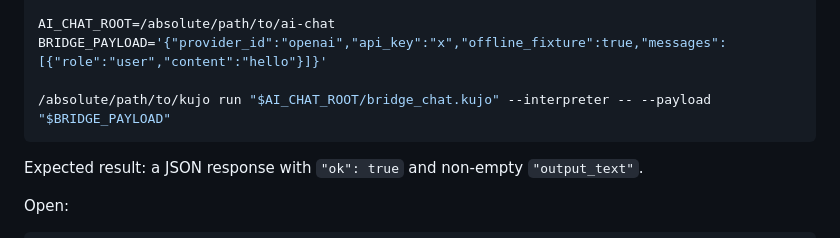
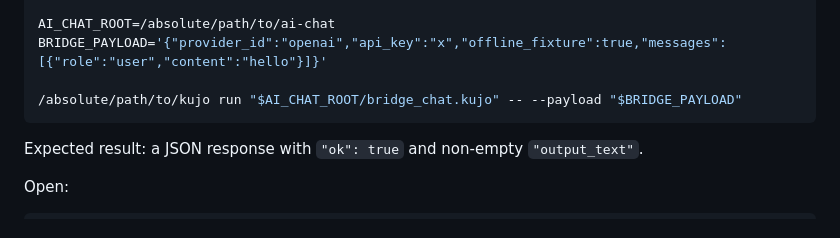
Before and after one commit to kujolang/ai-chat, a Markdown page: SETUP_AND_INSTALL.md, the part around the change. GitHub-like rendering.

````diff
--- a/SETUP_AND_INSTALL.md
+++ b/SETUP_AND_INSTALL.md
@@ -235,7 +235,7 @@ cd /path/to/ai-sdk
 AI_CHAT_ROOT=/absolute/path/to/ai-chat
 BRIDGE_PAYLOAD='{"provider_id":"openai","api_key":"x","offline_fixture":true,"messages":[{"role":"user","content":"hello"}]}'
 
-/absolute/path/to/kujo run "$AI_CHAT_ROOT/bridge_chat.kujo" --interpreter -- --payload "$BRIDGE_PAYLOAD"
+/absolute/path/to/kujo run "$AI_CHAT_ROOT/bridge_chat.kujo" -- --payload "$BRIDGE_PAYLOAD"
 ```
 
 Expected result: a JSON response with `"ok": true` and non-empty `"output_text"`.
````
Also changed, not shown: README.md (+3 -3 lines), docs/KUJO_EXECUTION_SETUP.md (+6 -6 lines).
